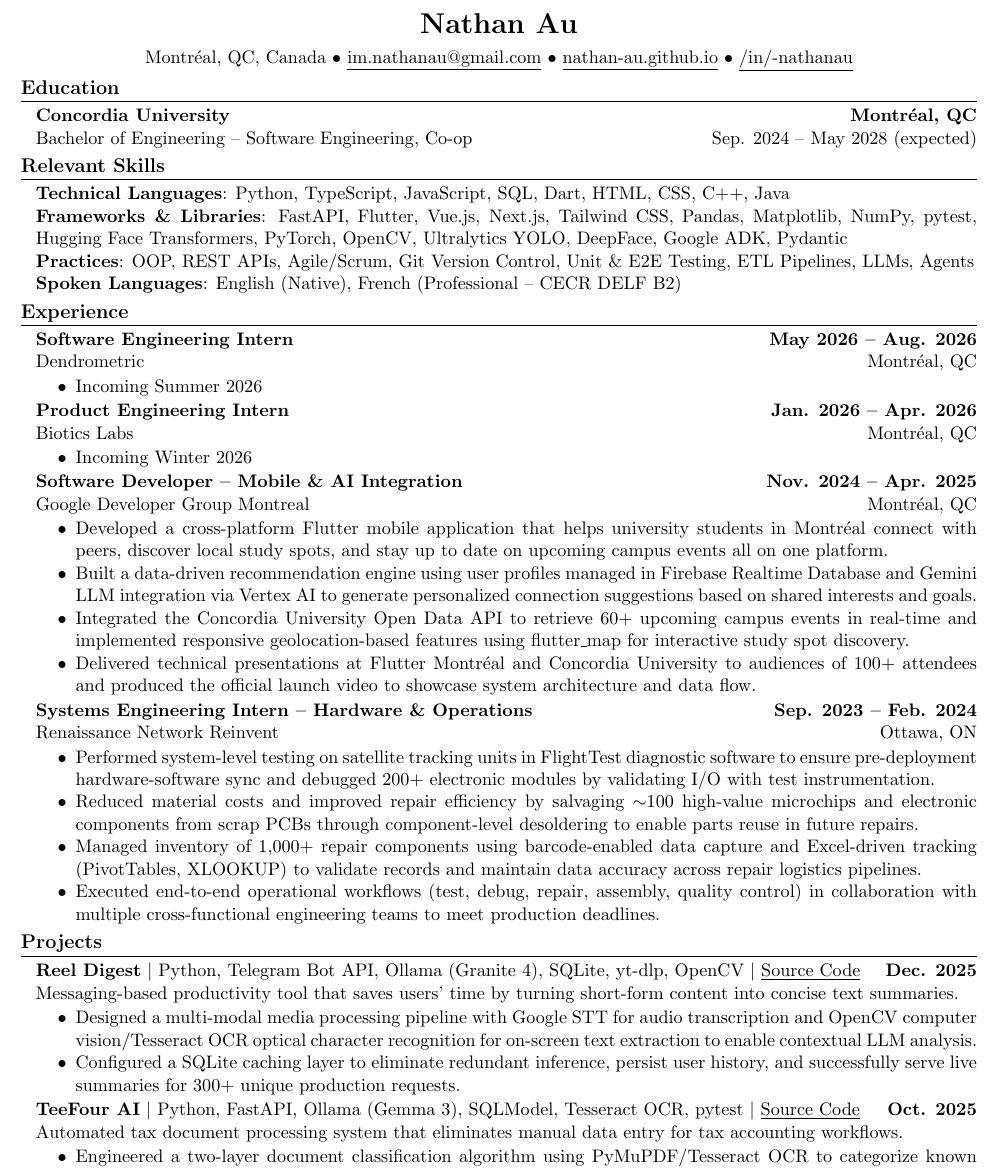
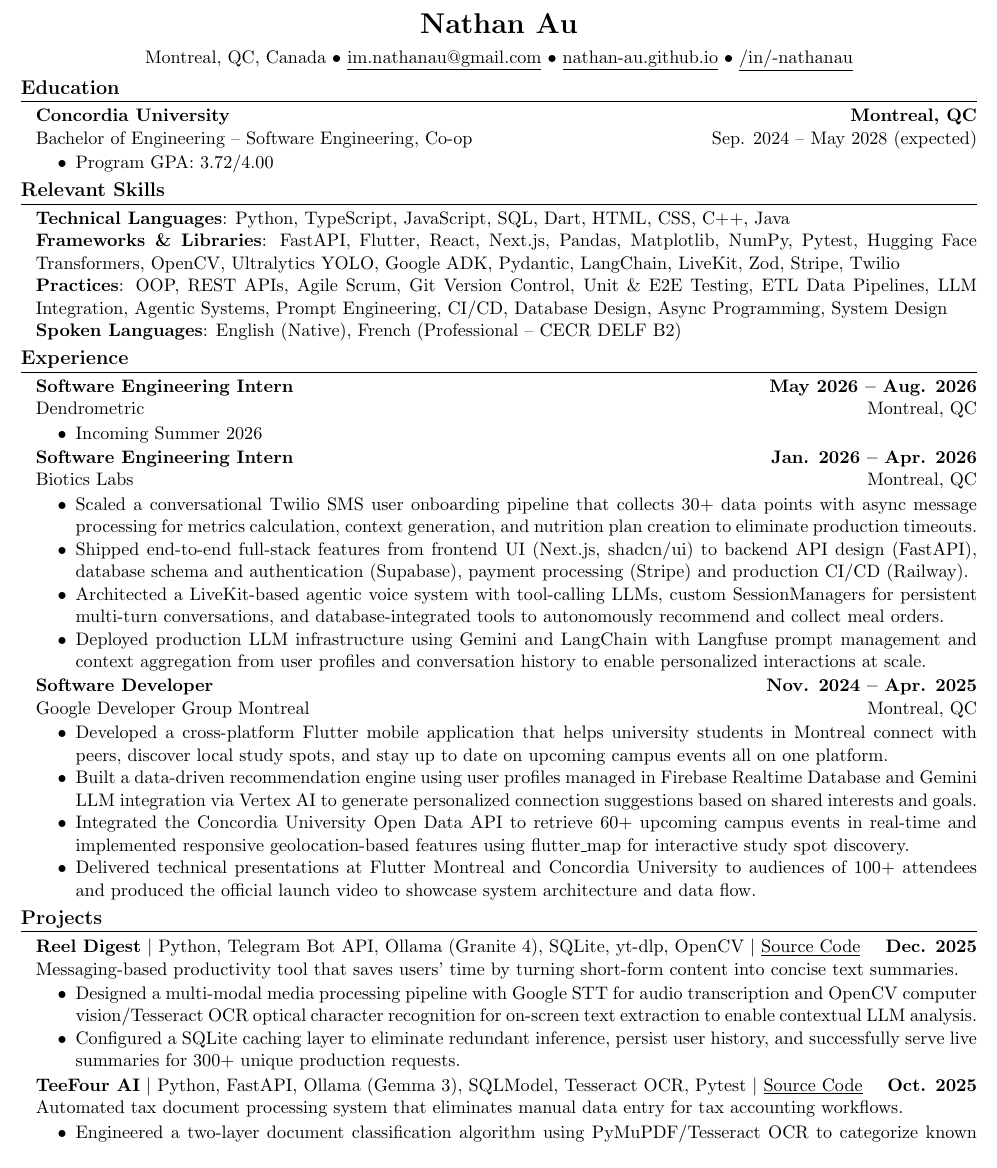
Before and after one commit to nathan-au/resume, a LaTeX CV (Nathan_Au_Resume.tex): part of the page, cut so that both start at the same text. Compiled offline with pdfLaTeX.

Commit message:
Add Biotics Labs bullet points, update Montreal e, add Program GPA, add to Frameworks & Libraries, add to Practices, update Biotics Labs job title, update GDG Montreal job title, remove Renaissance Network Reinvent

```diff
--- a/Nathan_Au_Resume.tex
+++ b/Nathan_Au_Resume.tex
@@ -29,7 +29,7 @@
 
     \begin{center}
         \textbf{\LARGE Nathan Au}\\[0.4em]
-        Montr\'{e}al, QC, Canada
+        Montreal, QC, Canada
         $\bullet$
         \href{im.nathanau@gmail.com}{\underline{im.nathanau@gmail.com}}
         $\bullet$
@@ -44,8 +44,11 @@
     \hrule
     \vspace{0.4em}
     \begin{adjustwidth}{0.125in}{0in}
-        \textbf{Concordia University} \hfill \textbf{Montr\'{e}al, QC}\\
+        \textbf{Concordia University} \hfill \textbf{Montreal, QC}\\
         Bachelor of Engineering -- Software Engineering, Co-op \hfill Sep. 2024 -- May 2028 (expected)
+        \begin{itemize}
+            \item Program GPA: 3.72/4.00
+        \end{itemize}
     \end{adjustwidth}
 
     \section*{\large Relevant Skills}
@@ -53,40 +56,34 @@
     \vspace{0.4em}
     \begin{adjustwidth}{0.125in}{0in}
         \textbf{Technical Languages}: Python, TypeScript, JavaScript, SQL, Dart, HTML, CSS, C++, Java\\
-        \textbf{Frameworks \& Libraries}: FastAPI, Flutter, Vue.js, Next.js, Tailwind CSS, Pandas, Matplotlib, NumPy, pytest, Hugging Face Transformers, PyTorch, OpenCV, Ultralytics YOLO, DeepFace, Google ADK, Pydantic \\
-        \textbf{Practices}: OOP, REST APIs, Agile/Scrum, Git Version Control, Unit \& E2E Testing, ETL Pipelines, LLMs, Agents\\
+        \textbf{Frameworks \& Libraries}: FastAPI, Flutter, React, Next.js, Pandas, Matplotlib, NumPy, Pytest, Hugging Face Transformers, OpenCV, Ultralytics YOLO, Google ADK, Pydantic, LangChain, LiveKit, Zod, Stripe, Twilio\\
+        \textbf{Practices}: OOP, REST APIs, Agile Scrum, Git Version Control, Unit \& E2E Testing, ETL Data Pipelines, LLM Integration, Agentic Systems, Prompt Engineering, CI/CD, Database Design, Async Programming, System Design\\
         \textbf{Spoken Languages}: English (Native), French (Professional -- CECR DELF B2)
     \end{adjustwidth}
-
     \section*{\large Experience}
     \hrule
     \vspace{0.4em}
     \begin{adjustwidth}{0.125in}{0in}
         \textbf{Software Engineering Intern} \hfill \textbf{May 2026  -- Aug. 2026}\\
-        Dendrometric \hfill Montr\'{e}al, QC
+        Dendrometric \hfill Montreal, QC
         \begin{itemize}
             \item Incoming Summer 2026
         \end{itemize}
-        \textbf{Product Engineering Intern} \hfill \textbf{Jan. 2026  -- Apr. 2026}\\
-        Biotics Labs \hfill Montr\'{e}al, QC
+        \textbf{Software Engineering Intern} \hfill \textbf{Jan. 2026  -- Apr. 2026}\\
+        Biotics Labs \hfill Montreal, QC
         \begin{itemize}
-            \item Incoming Winter 2026
+            \item Scaled a conversational Twilio SMS user onboarding pipeline that collects 30+ data points with async message processing for metrics calculation, context generation, and nutrition plan creation to eliminate production timeouts.
+            \item Shipped end-to-end full-stack features from frontend UI (Next.js, shadcn/ui) to backend API design (FastAPI), database schema and authentication (Supabase), payment processing (Stripe) and production CI/CD (Railway).
+            \item Architected a LiveKit-based agentic voice system with tool-calling LLMs, custom SessionManagers for persistent multi-turn conversations, and database-integrated tools to autonomously recommend and collect meal orders.
+            \item Deployed production LLM infrastructure using Gemini and LangChain with Langfuse prompt management and context aggregation from user profiles and conversation history to enable personalized interactions at scale.
         \end{itemize}
-        \textbf{Software Developer -- Mobile \& AI Integration} \hfill \textbf{Nov. 2024 -- Apr. 2025}\\
-        Google Developer Group Montreal \hfill Montr\'{e}al, QC
+        \textbf{Software Developer} \hfill \textbf{Nov. 2024 -- Apr. 2025}\\
+        Google Developer Group Montreal \hfill Montreal, QC
         \begin{itemize}
-            \item Developed a cross-platform Flutter mobile application that helps university students in Montr\'{e}al connect with peers, discover local study spots, and stay up to date on upcoming campus events all on one platform.
+            \item Developed a cross-platform Flutter mobile application that helps university students in Montreal connect with peers, discover local study spots, and stay up to date on upcoming campus events all on one platform.
             \item Built a data-driven recommendation engine using user profiles managed in Firebase Realtime Database and Gemini LLM integration via Vertex AI to generate personalized connection suggestions based on shared interests and goals.
             \item Integrated the Concordia University Open Data API to retrieve 60+ upcoming campus events in real-time and implemented responsive geolocation-based features using flutter\_map for interactive study spot discovery.
-            \item Delivered technical presentations at Flutter Montr\'{e}al and Concordia University to audiences of 100+ attendees and produced the official launch video to showcase system architecture and data flow.
-        \end{itemize}
-        \textbf{Systems Engineering Intern -- Hardware \& Operations} \hfill \textbf{Sep. 2023 -- Feb. 2024}\\
-        Renaissance Network Reinvent \hfill Ottawa, ON
-        \begin{itemize}
-            \item Performed system-level testing on satellite tracking units in FlightTest diagnostic software to ensure pre-deployment hardware-software sync and debugged 200+ electronic modules by validating I/O with test instrumentation.
-            \item Reduced material costs and improved repair efficiency by salvaging $\sim$100 high-value microchips and electronic components from scrap PCBs through component-level desoldering to enable parts reuse in future repairs.
-            \item Managed inventory of 1,000+ repair components using barcode-enabled data capture and Excel-driven tracking (PivotTables, XLOOKUP) to validate records and maintain data accuracy across repair logistics pipelines.
-            \item Executed end-to-end operational workflows (test, debug, repair, assembly, quality control) in collaboration with multiple cross-functional engineering teams to meet production deadlines.
+            \item Delivered technical presentations at Flutter Montreal and Concordia University to audiences of 100+ attendees and produced the official launch video to showcase system architecture and data flow.
         \end{itemize}
     \end{adjustwidth}
 
@@ -100,7 +97,7 @@
             \item Designed a multi-modal media processing pipeline with Google STT for audio transcription and OpenCV computer vision/Tesseract OCR optical character recognition for on-screen text extraction to enable contextual LLM analysis.
             \item Configured a SQLite caching layer to eliminate redundant inference, persist user history, and successfully serve live summaries for 300+ unique production requests.
         \end{itemize}
-        \textbf{TeeFour AI} $\vert$ Python, FastAPI, Ollama (Gemma 3), SQLModel, Tesseract OCR, pytest $\vert$ \href{https://github.com/nathan-au/teefour-ai}{\underline{Source Code}} \hfill \textbf{Oct. 2025}\\
+        \textbf{TeeFour AI} $\vert$ Python, FastAPI, Ollama (Gemma 3), SQLModel, Tesseract OCR, Pytest $\vert$ \href{https://github.com/nathan-au/teefour-ai}{\underline{Source Code}} \hfill \textbf{Oct. 2025}\\
         Automated tax document processing system that eliminates manual data entry for tax accounting workflows.
         \begin{itemize}
             \item Engineered a two-layer document classification algorithm using PyMuPDF/Tesseract OCR to categorize known document types (T4s, IDs, receipts) via filename analysis and content-keyword matching logic.
```
Also changed, not shown: Nathan_Au_Resume.pdf, Nathan_Au_Resume.tex (2 more changed lines).
